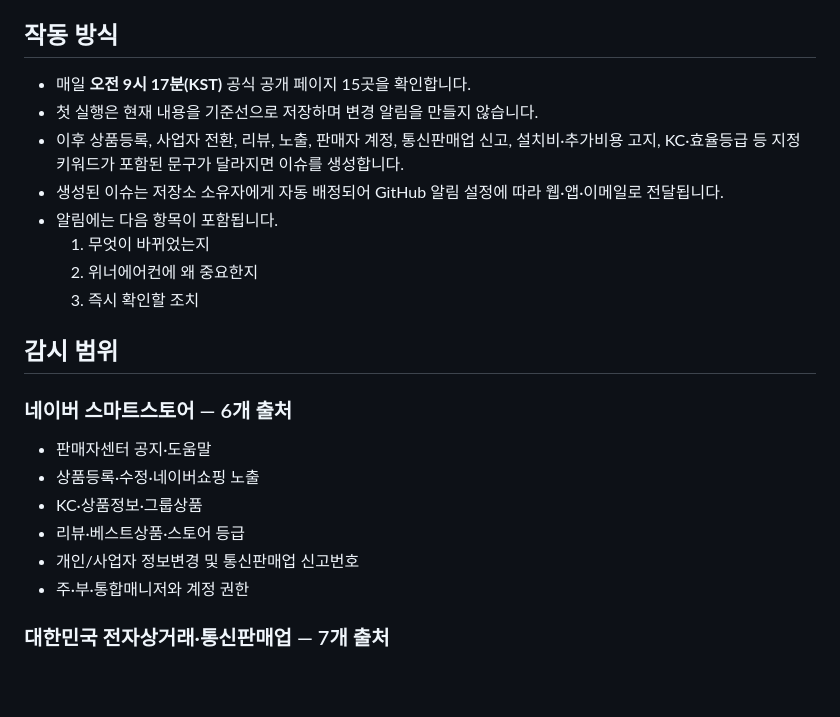
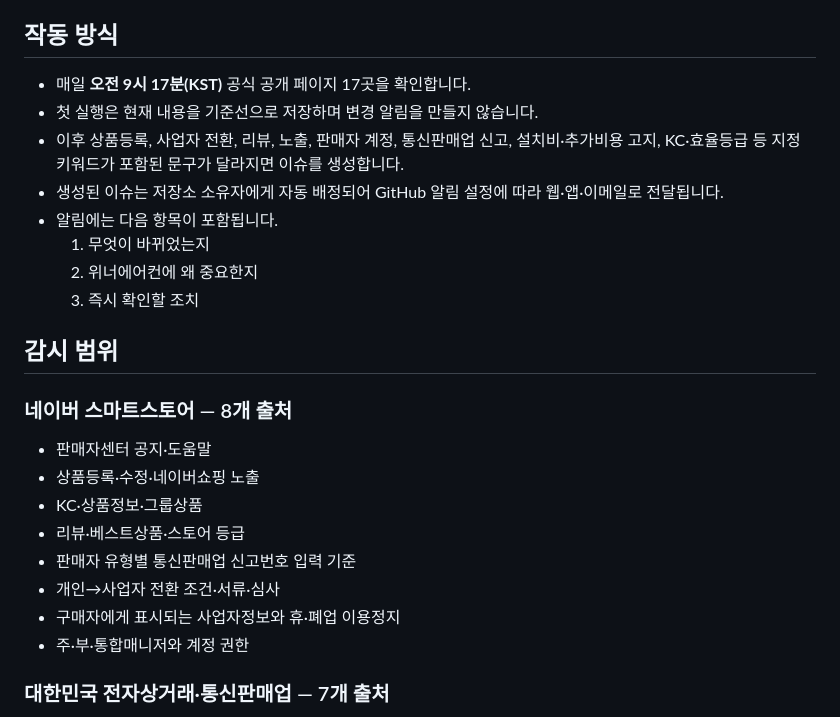
Before and after one commit to jaeseoncho/109604, a Markdown page: README.md, the part around the change. Rendered like a GitHub page; blank space fills up the shorter version.

Commit message:
Document 17 monitored policy sources

```diff
--- a/README.md
+++ b/README.md
@@ -4,7 +4,7 @@
 
 ## 작동 방식
 
-- 매일 **오전 9시 17분(KST)** 공식 공개 페이지 15곳을 확인합니다.
+- 매일 **오전 9시 17분(KST)** 공식 공개 페이지 17곳을 확인합니다.
 - 첫 실행은 현재 내용을 기준선으로 저장하며 변경 알림을 만들지 않습니다.
 - 이후 상품등록, 사업자 전환, 리뷰, 노출, 판매자 계정, 통신판매업 신고, 설치비·추가비용 고지, KC·효율등급 등 지정 키워드가 포함된 문구가 달라지면 이슈를 생성합니다.
 - 생성된 이슈는 저장소 소유자에게 자동 배정되어 GitHub 알림 설정에 따라 웹·앱·이메일로 전달됩니다.
@@ -15,13 +15,15 @@
 
 ## 감시 범위
 
-### 네이버 스마트스토어 — 6개 출처
+### 네이버 스마트스토어 — 8개 출처
 
 - 판매자센터 공지·도움말
 - 상품등록·수정·네이버쇼핑 노출
 - KC·상품정보·그룹상품
 - 리뷰·베스트상품·스토어 등급
-- 개인/사업자 정보변경 및 통신판매업 신고번호
+- 판매자 유형별 통신판매업 신고번호 입력 기준
+- 개인→사업자 전환 조건·서류·심사
+- 구매자에게 표시되는 사업자정보와 휴·폐업 이용정지
 - 주·부·통합매니저와 계정 권한
 
 ### 대한민국 전자상거래·통신판매업 — 7개 출처
```
